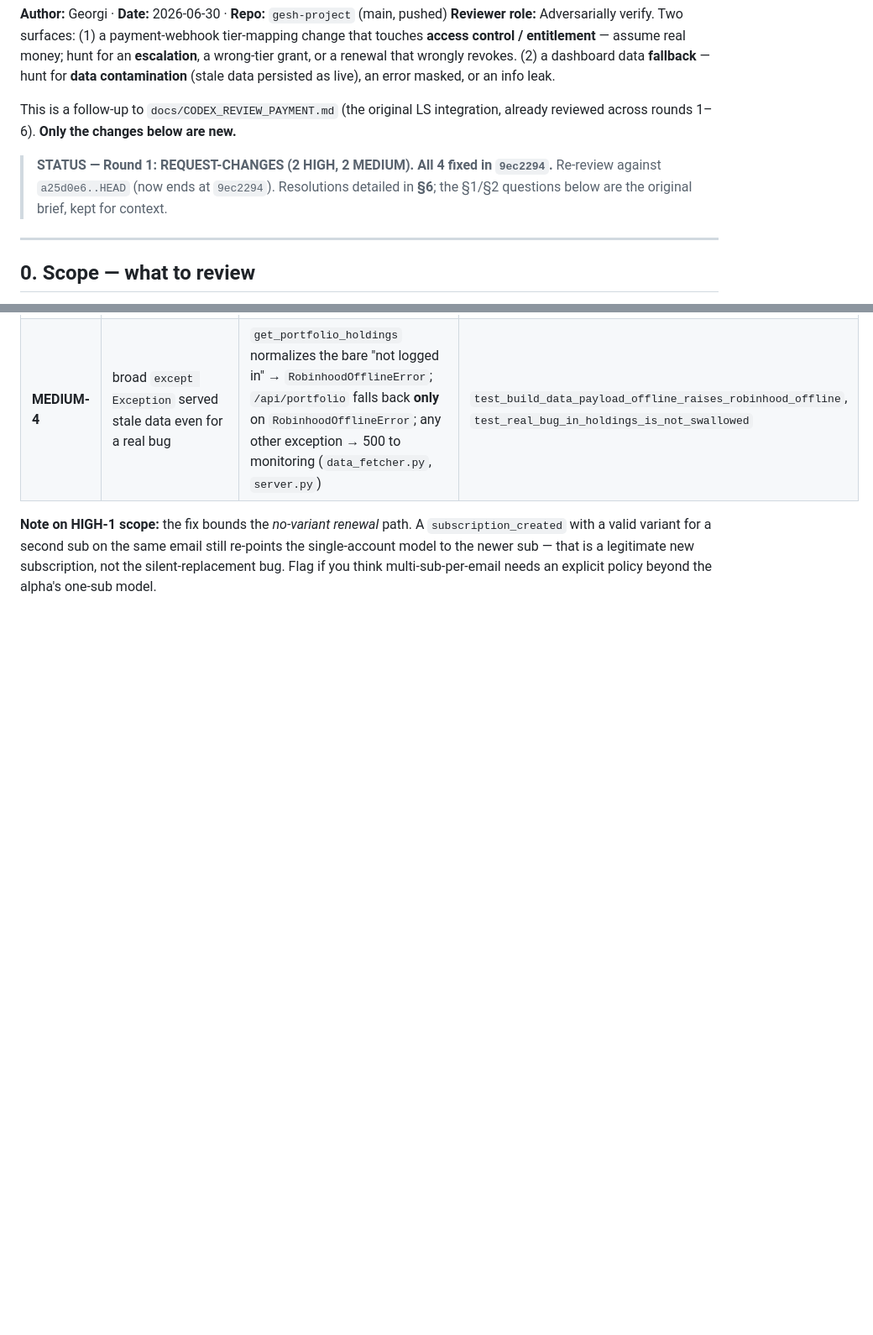
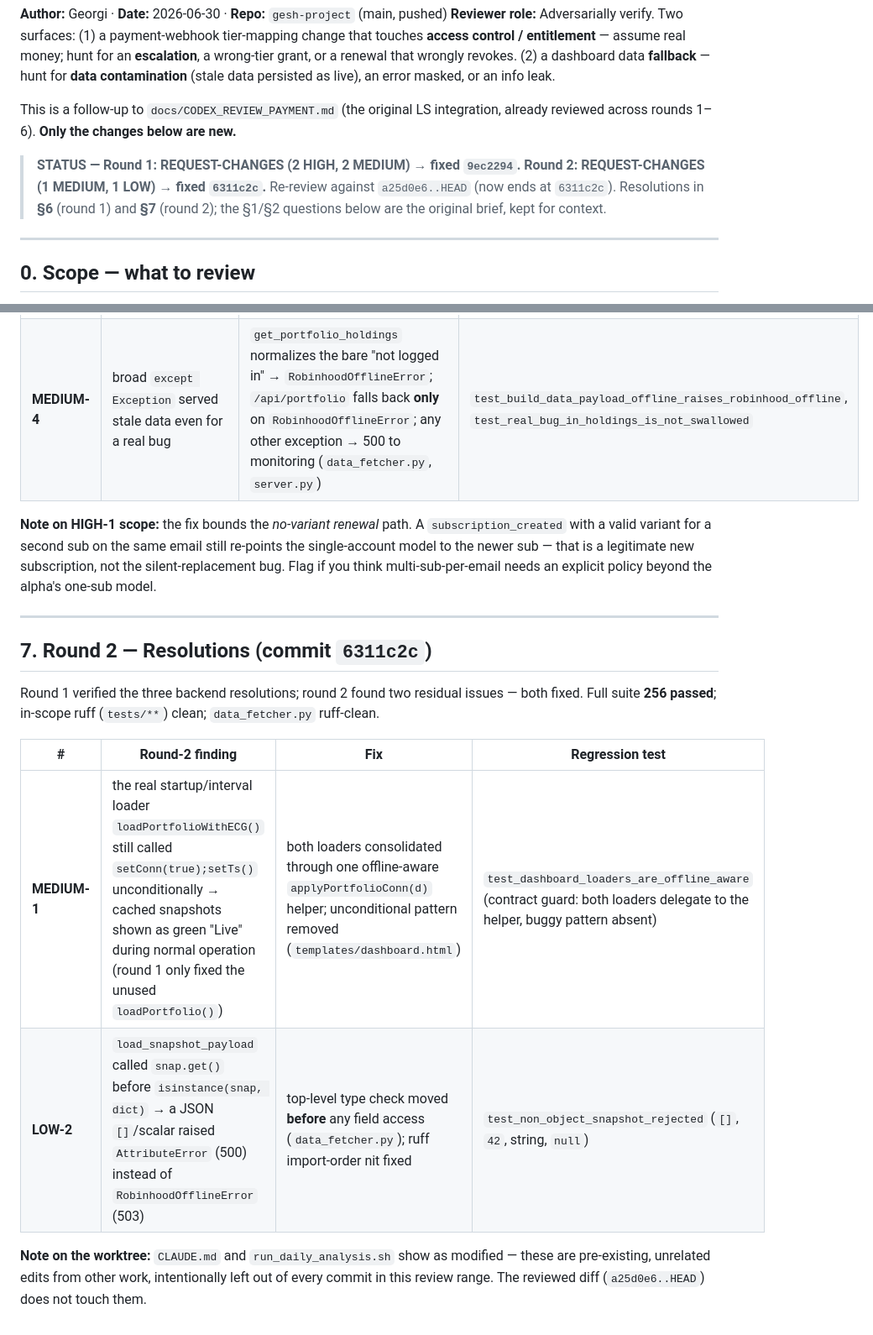
Before and after one commit to gesh75/Gesh-Project, a Markdown page: docs/CODEX_REVIEW_2026-06-30.md, 2 parts joined by grey strips. Shown at 84% size. Rendered like a GitHub page; blank space fills up the shorter version.

Commit message:
docs: Codex round-2 resolutions (MEDIUM-1 cached-as-live, LOW-2 non-object snapshot)

```diff
--- a/docs/CODEX_REVIEW_2026-06-30.md
+++ b/docs/CODEX_REVIEW_2026-06-30.md
@@ -9,9 +9,10 @@ for **data contamination** (stale data persisted as live), an error masked, or a
 This is a follow-up to `docs/CODEX_REVIEW_PAYMENT.md` (the original LS integration, already
 reviewed across rounds 1–6). **Only the changes below are new.**
 
-> **STATUS — Round 1: REQUEST-CHANGES (2 HIGH, 2 MEDIUM). All 4 fixed in `9ec2294`.**
-> Re-review against `a25d0e6..HEAD` (now ends at `9ec2294`). Resolutions detailed in **§6**;
-> the §1/§2 questions below are the original brief, kept for context.
+> **STATUS — Round 1: REQUEST-CHANGES (2 HIGH, 2 MEDIUM) → fixed `9ec2294`.
+> Round 2: REQUEST-CHANGES (1 MEDIUM, 1 LOW) → fixed `6311c2c`.**
+> Re-review against `a25d0e6..HEAD` (now ends at `6311c2c`). Resolutions in **§6** (round 1) and
+> **§7** (round 2); the §1/§2 questions below are the original brief, kept for context.
 
 ---
 
@@ -176,3 +177,19 @@ All four Round-1 findings fixed. Full suite **251 passed**; `/api/portfolio` ver
 with a valid variant for a second sub on the same email still re-points the single-account model
 to the newer sub — that is a legitimate new subscription, not the silent-replacement bug. Flag
 if you think multi-sub-per-email needs an explicit policy beyond the alpha's one-sub model.
+
+---
+
+## 7. Round 2 — Resolutions (commit `6311c2c`)
+
+Round 1 verified the three backend resolutions; round 2 found two residual issues — both fixed.
+Full suite **256 passed**; in-scope ruff (`tests/**`) clean; `data_fetcher.py` ruff-clean.
+
+| # | Round-2 finding | Fix | Regression test |
+|---|-----------------|-----|-----------------|
+| **MEDIUM-1** | the real startup/interval loader `loadPortfolioWithECG()` still called `setConn(true);setTs()` unconditionally → cached snapshots shown as green "Live" during normal operation (round 1 only fixed the unused `loadPortfolio()`) | both loaders consolidated through one offline-aware `applyPortfolioConn(d)` helper; unconditional pattern removed (`templates/dashboard.html`) | `test_dashboard_loaders_are_offline_aware` (contract guard: both loaders delegate to the helper, buggy pattern absent) |
+| **LOW-2** | `load_snapshot_payload` called `snap.get()` before `isinstance(snap, dict)` → a JSON `[]`/scalar raised `AttributeError` (500) instead of `RobinhoodOfflineError` (503) | top-level type check moved **before** any field access (`data_fetcher.py`); ruff import-order nit fixed | `test_non_object_snapshot_rejected` (`[]`, `42`, string, `null`) |
+
+**Note on the worktree:** `CLAUDE.md` and `run_daily_analysis.sh` show as modified — these are
+pre-existing, unrelated edits from other work, intentionally left out of every commit in this
+review range. The reviewed diff (`a25d0e6..HEAD`) does not touch them.
```
